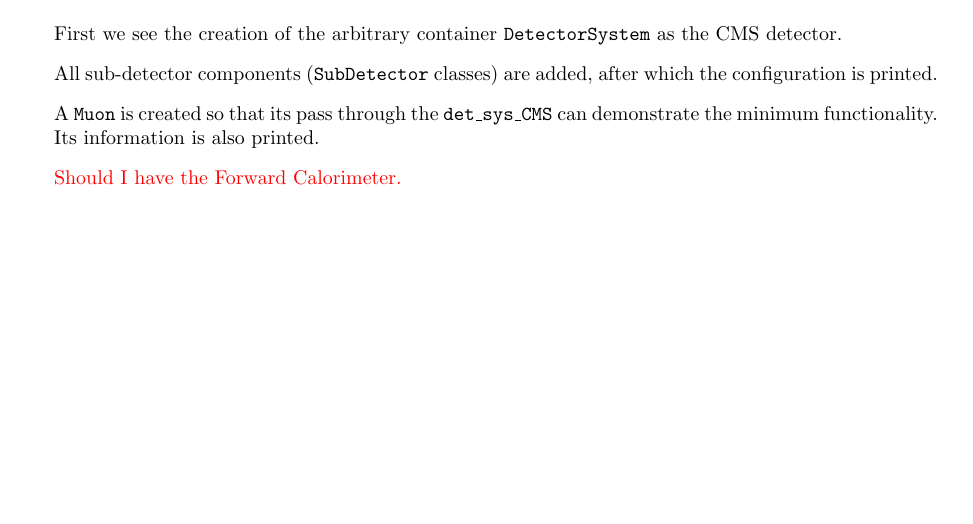
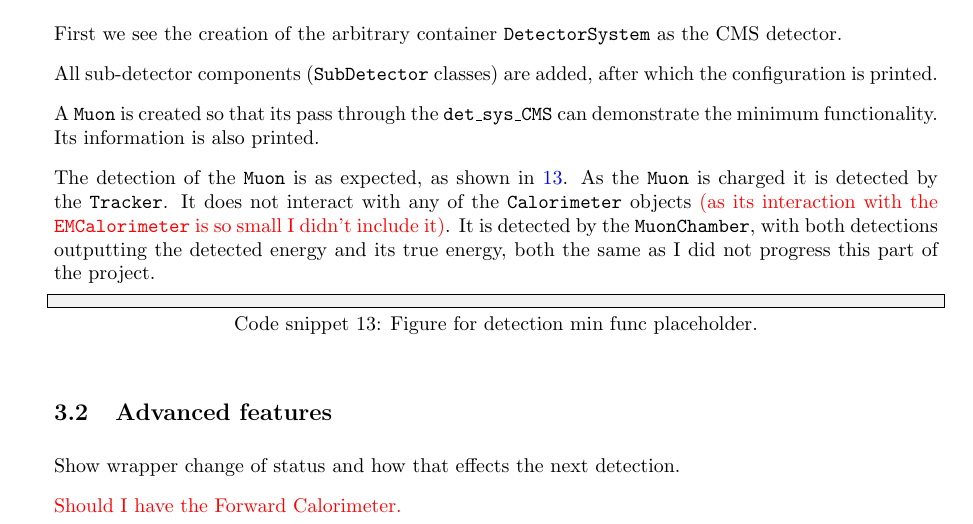
Before and after one commit to UofM-PHYS30762/project-3-a-particle-detector-JungleMan796, a LaTeX paper (project_particle_detector.tex): part of page 8 of 8 before the commit and part of page 8 of 9 after it, cut so that both start at the same text, the shorter picture padded with empty space. Compiled offline with pdfLaTeX.

Commit message:
Detection of muon, min func.

```diff
--- a/project_particle_detector.tex
+++ b/project_particle_detector.tex
@@ -441,6 +441,23 @@
 
 A \texttt{Muon} is created so that its pass through the \texttt{det\_sys\_CMS} can demonstrate the minimum functionality. Its information is also printed.
 
+The detection of the \texttt{Muon} is as expected, as shown in \ref{fig:min_func_detect_muon}.
+As the \texttt{Muon} is charged it is detected by the \texttt{Tracker}. It does not interact with any of the \texttt{Calorimeter} objects \textcolor{red}{(as its interaction with the \texttt{EMCalorimeter} is so small I didn't include it)}.
+It is detected by the \texttt{MuonChamber}, with both detections outputting the detected energy and its true energy, both the same as I did not progress this part of the project.
+\begin{lstlisting}[
+    style=vscode,
+    caption={
+    Figure for detection min func placeholder.
+    },
+    label={fig:min_func_detect_muon}
+    ]
+
+\end{lstlisting}
+
+\subsection{Advanced features}
+
+Show wrapper change of status and how that effects the next detection.
+
 
 \textcolor{red}{Should I have the Forward Calorimeter.}
 
```
